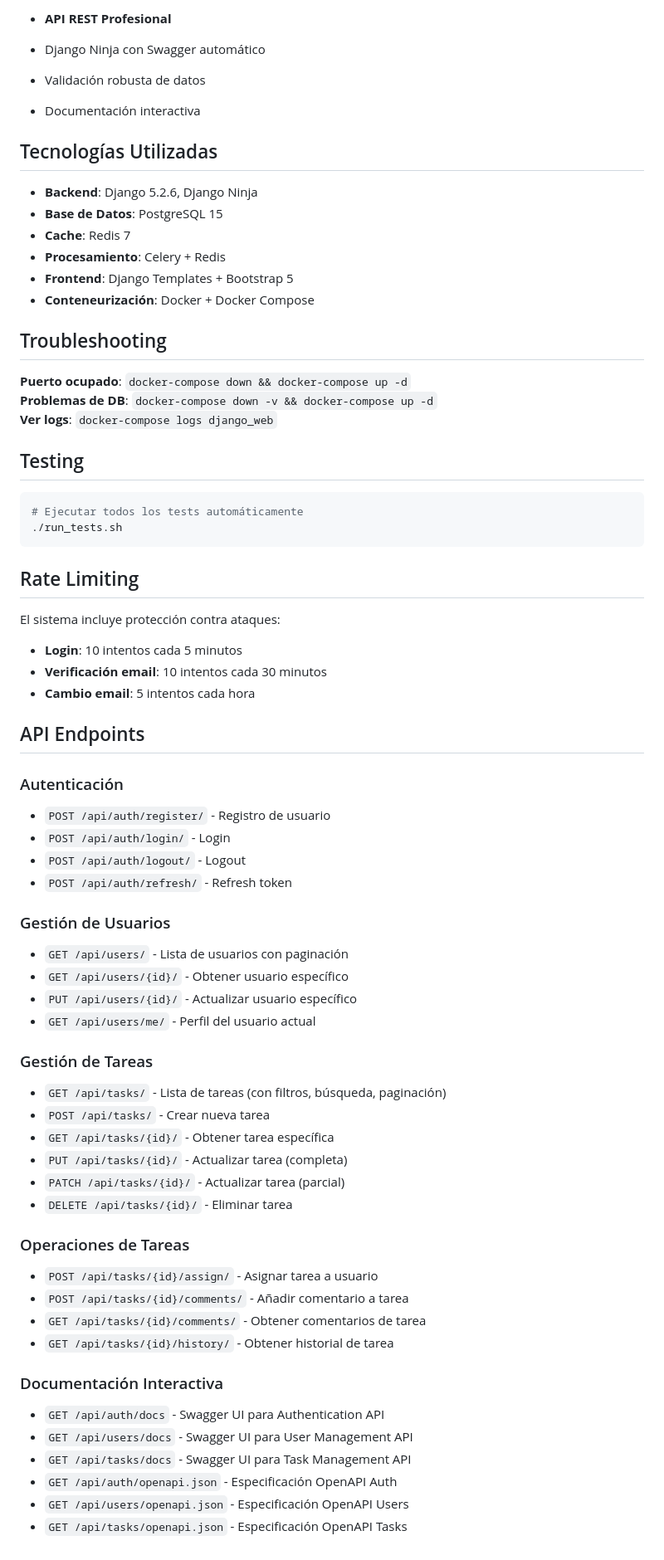
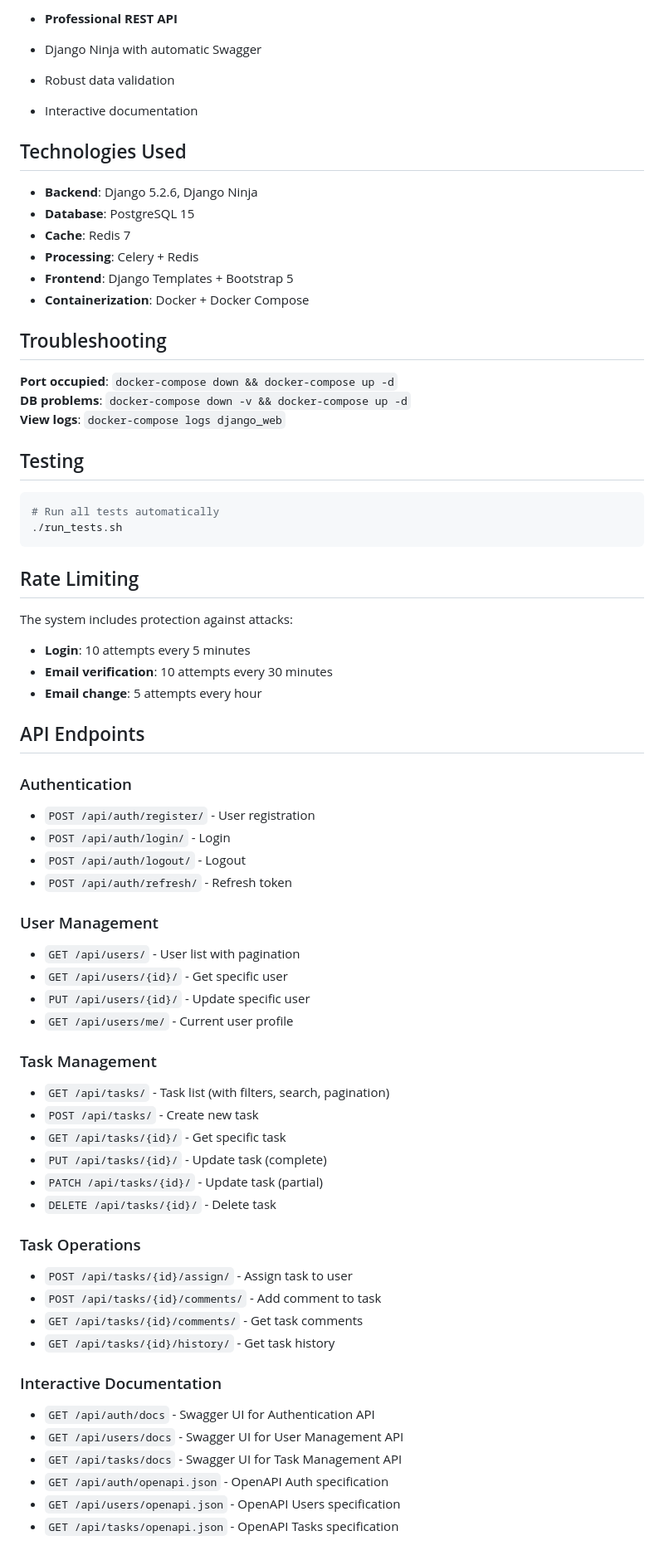
Before and after one commit to mikelezc/proyecto_sherpa, a Markdown page: README.md, the part around the change printed below. Shown: that part at 83% size. Rendered like a GitHub page.

````diff
--- a/README.md
+++ b/README.md
@@ -71,68 +71,68 @@ curl http://localhost:8000/health/
 
-- **API REST Profesional**
-- Django Ninja con Swagger automático
-- Validación robusta de datos
-- Documentación interactiva
+- **Professional REST API**
+- Django Ninja with automatic Swagger
+- Robust data validation
+- Interactive documentation
 
-## Tecnologías Utilizadas
+## Technologies Used
 
 - **Backend**: Django 5.2.6, Django Ninja
-- **Base de Datos**: PostgreSQL 15
+- **Database**: PostgreSQL 15
 - **Cache**: Redis 7
-- **Procesamiento**: Celery + Redis
+- **Processing**: Celery + Redis
 - **Frontend**: Django Templates + Bootstrap 5
-- **Conteneurización**: Docker + Docker Compose
+- **Containerization**: Docker + Docker Compose
 
 ## Troubleshooting
 
-**Puerto ocupado**: `docker-compose down && docker-compose up -d`
-**Problemas de DB**: `docker-compose down -v && docker-compose up -d`
-**Ver logs**: `docker-compose logs django_web`
+**Port occupied**: `docker-compose down && docker-compose up -d`
+**DB problems**: `docker-compose down -v && docker-compose up -d`
+**View logs**: `docker-compose logs django_web`
 
 ## Testing
 ```bash
-# Ejecutar todos los tests automáticamente
+# Run all tests automatically
 ./run_tests.sh
 ```
 
 ## Rate Limiting
-El sistema incluye protección contra ataques:
-- **Login**: 10 intentos cada 5 minutos
-- **Verificación email**: 10 intentos cada 30 minutos
-- **Cambio email**: 5 intentos cada hora
+The system includes protection against attacks:
+- **Login**: 10 attempts every 5 minutes
+- **Email verification**: 10 attempts every 30 minutes
+- **Email change**: 5 attempts every hour
 
 ## API Endpoints
 
-### Autenticación
-- `POST /api/auth/register/` - Registro de usuario
+### Authentication
+- `POST /api/auth/register/` - User registration
 - `POST /api/auth/login/` - Login
 - `POST /api/auth/logout/` - Logout
 - `POST /api/auth/refresh/` - Refresh token
 
-### Gestión de Usuarios
-- `GET /api/users/` - Lista de usuarios con paginación
-- `GET /api/users/{id}/` - Obtener usuario específico
-- `PUT /api/users/{id}/` - Actualizar usuario específico
-- `GET /api/users/me/` - Perfil del usuario actual
+### User Management
+- `GET /api/users/` - User list with pagination
+- `GET /api/users/{id}/` - Get specific user
+- `PUT /api/users/{id}/` - Update specific user
+- `GET /api/users/me/` - Current user profile
 
-### Gestión de Tareas
-- `GET /api/tasks/` - Lista de tareas (con filtros, búsqueda, paginación)
-- `POST /api/tasks/` - Crear nueva tarea
-- `GET /api/tasks/{id}/` - Obtener tarea específica
-- `PUT /api/tasks/{id}/` - Actualizar tarea (completa)
-- `PATCH /api/tasks/{id}/` - Actualizar tarea (parcial)
-- `DELETE /api/tasks/{id}/` - Eliminar tarea
+### Task Management
+- `GET /api/tasks/` - Task list (with filters, search, pagination)
+- `POST /api/tasks/` - Create new task
+- `GET /api/tasks/{id}/` - Get specific task
+- `PUT /api/tasks/{id}/` - Update task (complete)
+- `PATCH /api/tasks/{id}/` - Update task (partial)
+- `DELETE /api/tasks/{id}/` - Delete task
 
-### Operaciones de Tareas
-- `POST /api/tasks/{id}/assign/` - Asignar tarea a usuario
-- `POST /api/tasks/{id}/comments/` - Añadir comentario a tarea
-- `GET /api/tasks/{id}/comments/` - Obtener comentarios de tarea
-- `GET /api/tasks/{id}/history/` - Obtener historial de tarea
+### Task Operations
+- `POST /api/tasks/{id}/assign/` - Assign task to user
+- `POST /api/tasks/{id}/comments/` - Add comment to task
+- `GET /api/tasks/{id}/comments/` - Get task comments
+- `GET /api/tasks/{id}/history/` - Get task history
 
-### Documentación Interactiva
-- `GET /api/auth/docs` - Swagger UI para Authentication API
-- `GET /api/users/docs` - Swagger UI para User Management API
-- `GET /api/tasks/docs` - Swagger UI para Task Management API
-- `GET /api/auth/openapi.json` - Especificación OpenAPI Auth
-- `GET /api/users/openapi.json` - Especificación OpenAPI Users
-- `GET /api/tasks/openapi.json` - Especificación OpenAPI Tasks
+### Interactive Documentation
+- `GET /api/auth/docs` - Swagger UI for Authentication API
+- `GET /api/users/docs` - Swagger UI for User Management API
+- `GET /api/tasks/docs` - Swagger UI for Task Management API
+- `GET /api/auth/openapi.json` - OpenAPI Auth specification
+- `GET /api/users/openapi.json` - OpenAPI Users specification
+- `GET /api/tasks/openapi.json` - OpenAPI Tasks specification
````
Also changed, not shown: other parts of README.md (+32 -32 lines).
